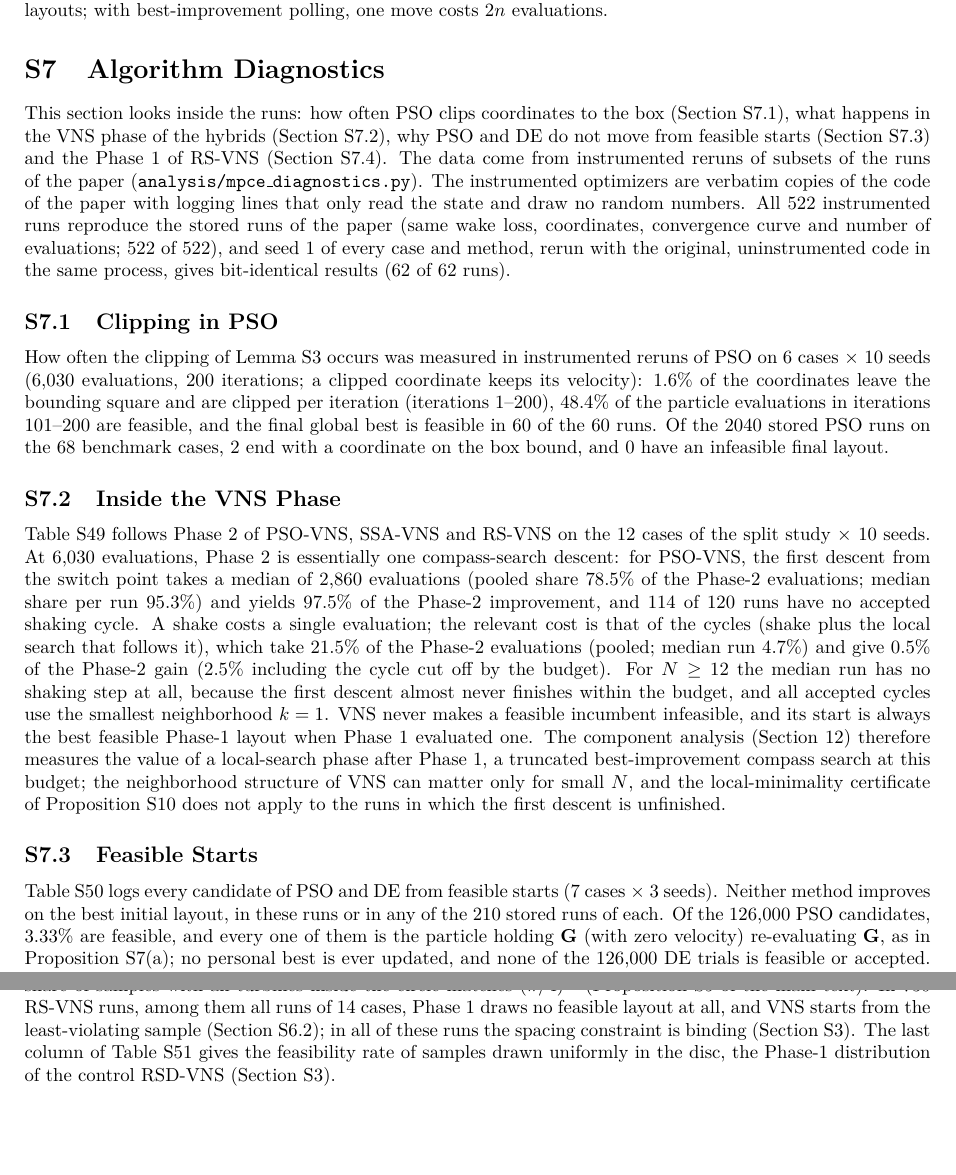
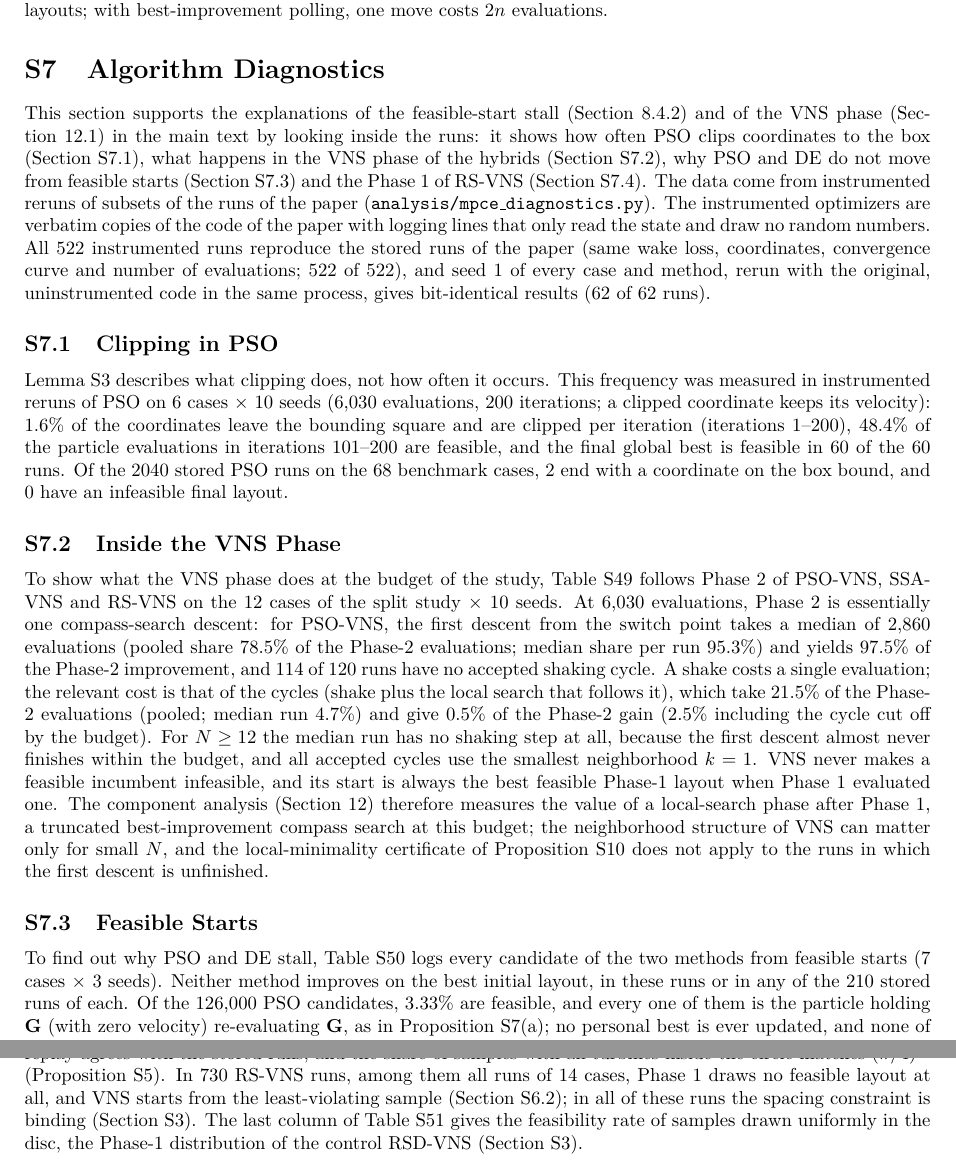
Before and after one commit to prince197/Figures_QASSA_WFLOP, a LaTeX document (LXSSA_WFLOP_revision/SWEVO_rev2/latex_source/SWEVO_supplement.tex): two parts of pages 42 and 44 of 78, joined at a grey line, cut so that both start at the same text, the shorter picture padded with empty space. Compiled offline with pdfLaTeX.

Commit message:
WIP: style and flow pass (Types II-IV and conclusion done)
Co-Authored-By: Claude Opus 5.5 <noreply@anthropic.com>
Claude-Session: https://claude.ai/code/session_017YrHieLirYN7YLWXLfMhQz

```diff
--- a/LXSSA_WFLOP_revision/SWEVO_rev2/latex_source/SWEVO_supplement.tex
+++ b/LXSSA_WFLOP_revision/SWEVO_rev2/latex_source/SWEVO_supplement.tex
@@ -597,7 +597,7 @@ The benchmark evaluates the wake only at the centers of 24 direction bins of 15$
 \FloatBarrier
 \section{Algorithm Diagnostics}
 \label{sec:S-diag}
-This section looks inside the runs: how often PSO clips coordinates to the box (Section~\ref{sec:S-diag-pso}), what happens in the VNS phase of the hybrids (Section~\ref{sec:S-diag-vns}), why PSO and DE do not move from feasible starts (Section~\ref{sec:S-diag-feas}) and the Phase~1 of RS-VNS (Section~\ref{sec:S-diag-rs}). The data come from instrumented reruns of subsets of the runs of the paper (\texttt{analysis/mpce\_diagnostics.py}). The instrumented optimizers are verbatim copies of the code of the paper with logging lines that only read the state and draw no random numbers. All \NDVerRuns{} instrumented runs reproduce the stored runs of the paper (same wake loss, coordinates, convergence curve and number of evaluations; \NDVerStoredMatch{} of \NDVerRuns), and seed~1 of every case and method, rerun with the original, uninstrumented code in the same process, gives bit-identical results (\NDVerBitMatch{} of \NDVerBitRuns{} runs). % CHECK-DIAG [D01], [D02]
+This section supports the explanations of the feasible-start stall (Section~\ref{M-sec:feasinit}) and of the VNS phase (Section~\ref{M-sec:abl-vns}) in the main text by looking inside the runs: it shows how often PSO clips coordinates to the box (Section~\ref{sec:S-diag-pso}), what happens in the VNS phase of the hybrids (Section~\ref{sec:S-diag-vns}), why PSO and DE do not move from feasible starts (Section~\ref{sec:S-diag-feas}) and the Phase~1 of RS-VNS (Section~\ref{sec:S-diag-rs}). The data come from instrumented reruns of subsets of the runs of the paper (\texttt{analysis/mpce\_diagnostics.py}). The instrumented optimizers are verbatim copies of the code of the paper with logging lines that only read the state and draw no random numbers. All \NDVerRuns{} instrumented runs reproduce the stored runs of the paper (same wake loss, coordinates, convergence curve and number of evaluations; \NDVerStoredMatch{} of \NDVerRuns), and seed~1 of every case and method, rerun with the original, uninstrumented code in the same process, gives bit-identical results (\NDVerBitMatch{} of \NDVerBitRuns{} runs). % CHECK-DIAG [D01], [D02]
 % generated diagnostics: the figure and the first table of this generated file are not used; the other tables are placed
 % in their subsections
 \begingroup\RenewEnviron{figure*}[1][]{}\RenewEnviron{figure}[1][]{}\CaptureSuppTables{analysis/mpce_supp_diag.tex}\endgroup
@@ -605,11 +605,11 @@ This section looks inside the runs: how often PSO clips coordinates to the box (
 
 \subsection{Clipping in PSO}
 \label{sec:S-diag-pso}
-How often the clipping of Lemma~\ref{lem:S-clip} occurs was measured in instrumented reruns of PSO on \NDDynCases{} cases $\times$ \NDDynSeeds{} seeds (6,030 evaluations, 200 iterations; a clipped coordinate keeps its velocity): \NDClipNew\% of the coordinates leave the bounding square and are clipped per iteration (iterations 1--200), \NDFeasPartNew\% of the particle evaluations in iterations 101--200 are feasible, and the final global best is feasible in \NDGbestFeasNew{} of the \NDDynRuns{} runs. Of the \NDStoredRunsNew{} stored PSO runs on the 68 benchmark cases, \NDStoredOnBoxNew{} end with a coordinate on the box bound, and \NDStoredInfeasNew{} have an infeasible final layout.
+Lemma~\ref{lem:S-clip} describes what clipping does, not how often it occurs. This frequency was measured in instrumented reruns of PSO on \NDDynCases{} cases $\times$ \NDDynSeeds{} seeds (6,030 evaluations, 200 iterations; a clipped coordinate keeps its velocity): \NDClipNew\% of the coordinates leave the bounding square and are clipped per iteration (iterations 1--200), \NDFeasPartNew\% of the particle evaluations in iterations 101--200 are feasible, and the final global best is feasible in \NDGbestFeasNew{} of the \NDDynRuns{} runs. Of the \NDStoredRunsNew{} stored PSO runs on the 68 benchmark cases, \NDStoredOnBoxNew{} end with a coordinate on the box bound, and \NDStoredInfeasNew{} have an infeasible final layout.
 
 \subsection{Inside the VNS Phase}
 \label{sec:S-diag-vns}
-Table~\ref{tab:D-vns} follows Phase~2 of PSO-VNS, SSA-VNS and RS-VNS on the \NDVnsCases{} cases of the split study $\times$ \NDVnsSeeds{} seeds. At 6,030 evaluations, Phase~2 is essentially one compass-search descent: for PSO-VNS, the first descent from the switch point takes a median of \NDDescentEvalsPSOVNS{} evaluations (pooled share \NDDescentEvalsPctPSOVNS\% of the Phase-2 evaluations; median share per run \NDDescentEvalsPctMedianPSOVNS\%) and yields \NDDescentSharePSOVNS\% of the Phase-2 improvement, and \NDNoAcceptedPSOVNS{} of \NDVnsRunsPSOVNS{} runs have no accepted shaking cycle. A shake costs a single evaluation; the relevant cost is that of the cycles (shake plus the local search that follows it), which take \NDCycleEvalsPctPSOVNS\% of the Phase-2 evaluations (pooled; median run \NDCycleEvalsPctMedianPSOVNS\%) and give \NDCycleSharePSOVNS\% of the Phase-2 gain (\NDCycleAllSharePSOVNS\% including the cycle cut off by the budget). % CHECK-DIAG [D08], [D20]
+To show what the VNS phase does at the budget of the study, Table~\ref{tab:D-vns} follows Phase~2 of PSO-VNS, SSA-VNS and RS-VNS on the \NDVnsCases{} cases of the split study $\times$ \NDVnsSeeds{} seeds. At 6,030 evaluations, Phase~2 is essentially one compass-search descent: for PSO-VNS, the first descent from the switch point takes a median of \NDDescentEvalsPSOVNS{} evaluations (pooled share \NDDescentEvalsPctPSOVNS\% of the Phase-2 evaluations; median share per run \NDDescentEvalsPctMedianPSOVNS\%) and yields \NDDescentSharePSOVNS\% of the Phase-2 improvement, and \NDNoAcceptedPSOVNS{} of \NDVnsRunsPSOVNS{} runs have no accepted shaking cycle. A shake costs a single evaluation; the relevant cost is that of the cycles (shake plus the local search that follows it), which take \NDCycleEvalsPctPSOVNS\% of the Phase-2 evaluations (pooled; median run \NDCycleEvalsPctMedianPSOVNS\%) and give \NDCycleSharePSOVNS\% of the Phase-2 gain (\NDCycleAllSharePSOVNS\% including the cycle cut off by the budget). % CHECK-DIAG [D08], [D20]
 For $N\ge12$ the median run has no shaking step at all, because the first descent almost never finishes within the budget, and all accepted cycles use the smallest neighborhood $k=1$. % CHECK-DIAG [D09], [D10]
 VNS never makes a feasible incumbent infeasible, and its start is always the best feasible Phase-1 layout when Phase~1 evaluated one. % CHECK-DIAG [D11], [D12]
 The component analysis (Section~\ref{M-sec:ablation}) therefore measures the value of a local-search phase after Phase~1, a truncated best-improvement compass search at this budget; the neighborhood structure of VNS can matter only for small $N$, and the local-minimality certificate of Proposition~\ref{prop:S-ls} does not apply to the runs in which the first descent is unfinished.
@@ -617,7 +617,7 @@ The component analysis (Section~\ref{M-sec:ablation}) therefore measures the val
 
 \subsection{Feasible Starts}
 \label{sec:S-diag-feas}
-Table~\ref{tab:D-feasstart} logs every candidate of PSO and DE from feasible starts (\NDFsCases{} cases $\times$ \NDFsSeeds{} seeds). Neither method improves on the best initial layout, in these runs or in any of the \NDFsStoredRunsPSO{} stored runs of each. % CHECK-DIAG [D13]
+To find out why PSO and DE stall, Table~\ref{tab:D-feasstart} logs every candidate of the two methods from feasible starts (\NDFsCases{} cases $\times$ \NDFsSeeds{} seeds). Neither method improves on the best initial layout, in these runs or in any of the \NDFsStoredRunsPSO{} stored runs of each. % CHECK-DIAG [D13]
 Of the \NDFsCandPSO{} PSO candidates, \NDFsFeasCandPSO\% are feasible, and every one of them is the particle holding $\mathbf G$ (with zero velocity) re-evaluating $\mathbf G$, as in Proposition~\ref{prop:S-frozen}(a); no personal best is ever updated, and none of the \NDFsCandDE{} DE trials is feasible or accepted. % CHECK-DIAG [D14]
 Label symmetry does not explain the stall: after the turbines of each start are relabeled to their nearest turbines of $\mathbf G$, the first PSO move is still feasible in only \NDFsMixMatched\% of the draws, and only a common weight for all coordinates (a convex combination of two layouts) gives \NDFsMixScalar\%. % CHECK-DIAG [D15]
 The feasible starts are distinct dense layouts (median RMS turbine distance to $\mathbf G$ after relabeling \NDFsInitRms~m), and the independent per-coordinate weights, with overshoot beyond $\mathbf G$, place turbines too close to each other or outside the site. % CHECK-DIAG [D16]
@@ -625,7 +625,7 @@ The feasible starts are distinct dense layouts (median RMS turbine distance to $
 
 \subsection{Phase~1 of RS-VNS}
 \label{sec:S-diag-rs}
-Table~\ref{tab:D-rsreplay} replays the random stream of Phase~1 of RS-VNS. The replay agrees with the stored runs, and the share of samples with all turbines inside the circle matches $(\pi/4)^N$ (Proposition~\ref{prop:S-box} of the main text). In \NDRsRunsNoFeasSample{} RS-VNS runs, among them all runs of \NDRsCasesNoFeasSample{} cases, Phase~1 draws no feasible layout at all, and VNS starts from the least-violating sample (Section~\ref{sec:S-th-budget}); in all of these runs the spacing constraint is binding (Section~\ref{sec:S-ablation}). The last column of Table~\ref{tab:D-rsreplay} gives the feasibility rate of samples drawn uniformly in the disc, the Phase-1 distribution of the control RSD-VNS (Section~\ref{sec:S-ablation}). % CHECK-DIAG [D17]
+Finally, Table~\ref{tab:D-rsreplay} replays the random stream of Phase~1 of RS-VNS to show why this control is weak. The replay agrees with the stored runs, and the share of samples with all turbines inside the circle matches $(\pi/4)^N$ (Proposition~\ref{prop:S-box}). In \NDRsRunsNoFeasSample{} RS-VNS runs, among them all runs of \NDRsCasesNoFeasSample{} cases, Phase~1 draws no feasible layout at all, and VNS starts from the least-violating sample (Section~\ref{sec:S-th-budget}); in all of these runs the spacing constraint is binding (Section~\ref{sec:S-ablation}). The last column of Table~\ref{tab:D-rsreplay} gives the feasibility rate of samples drawn uniformly in the disc, the Phase-1 distribution of the control RSD-VNS (Section~\ref{sec:S-ablation}). % CHECK-DIAG [D17]
 \SuppTable{tab:D-rsreplay}
 \FloatBarrier
 
```
